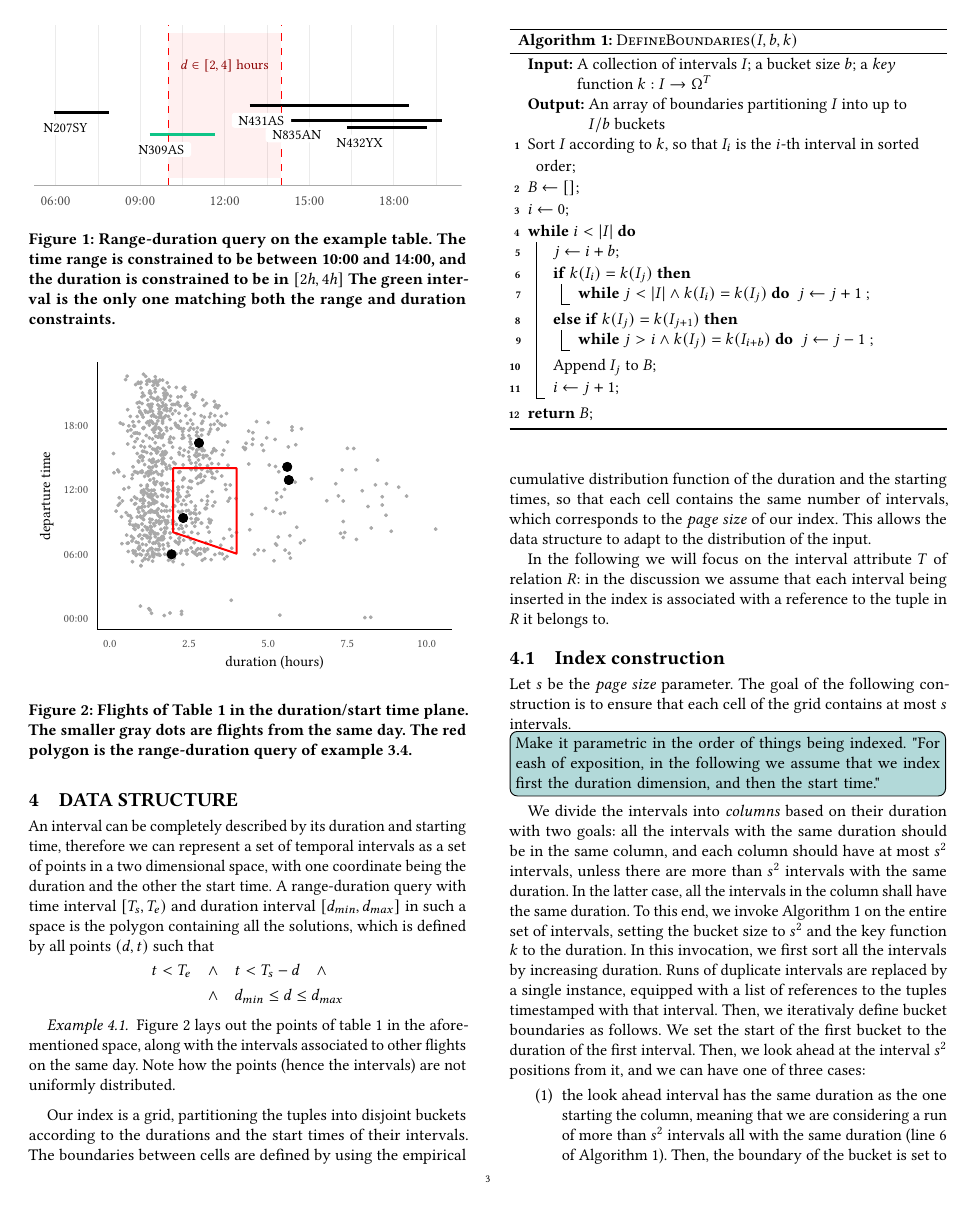
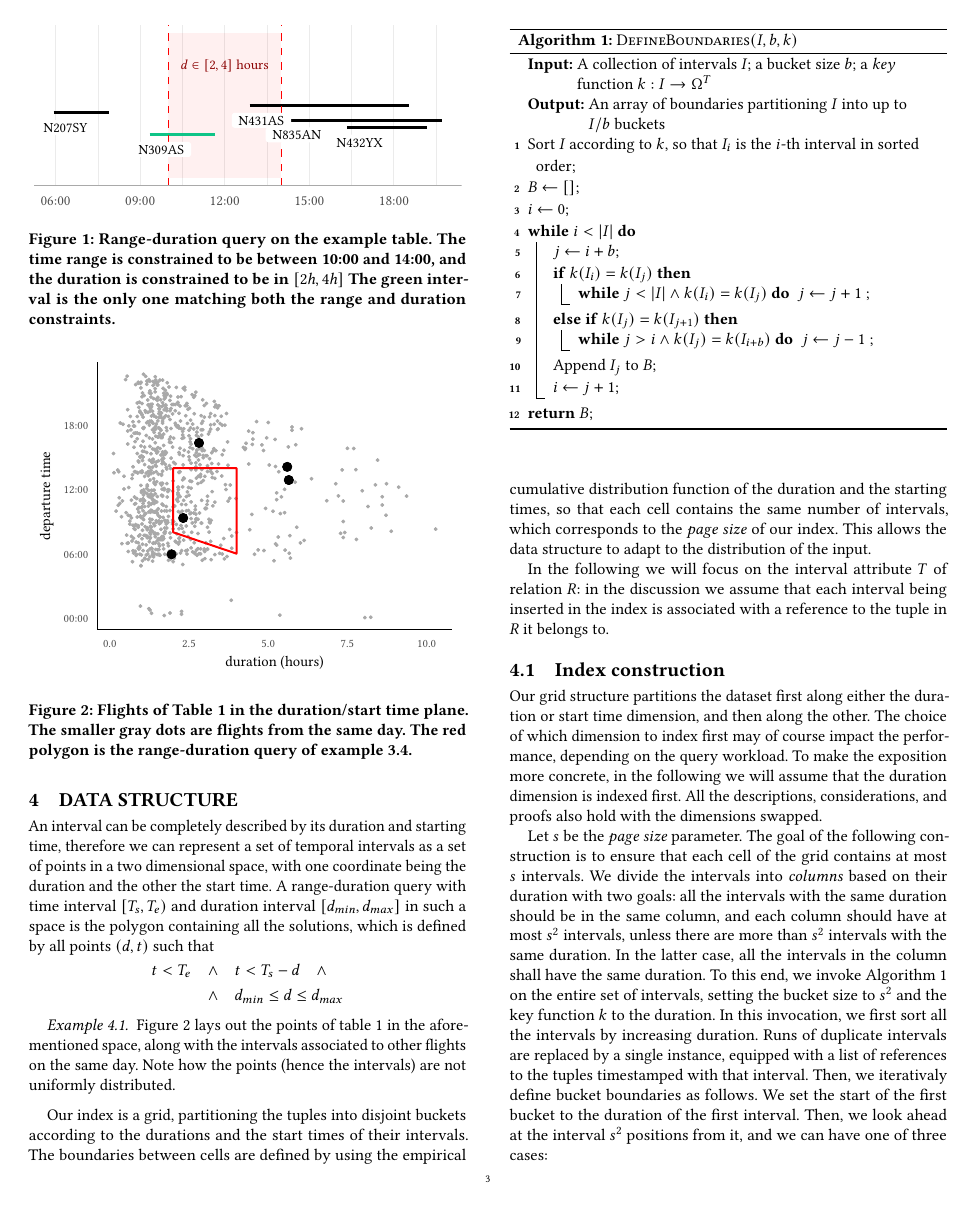
Before and after one commit to Cecca/temporal-index, a LaTeX paper (paper/temporal-index.tex): page 3 of 11. Compiled offline with pdfLaTeX.

Commit message:
Fix #8 by commenting on the order of dimensions

```diff
--- a/paper/temporal-index.tex
+++ b/paper/temporal-index.tex
@@ -418,11 +418,13 @@ is associated with a reference to the tuple in $R$ it belongs to.
 	\Return $B$\;
 \end{algorithm}
 
+Our grid structure partitions the dataset first along either the duration or start time dimension, and then along the other. The choice of which dimension to index first may of course impact the performance, depending on the query workload.
+To make the exposition more concrete, in the following we will assume that the duration dimension is indexed first.
+All the descriptions, considerations, and proofs also hold with the dimensions swapped.
 
 Let $s$ be the \emph{page size} parameter.
 The goal of the following construction is to ensure
 that each cell of the grid contains at most $s$ intervals.
-\cetodo{Make it parametric in the order of things being indexed. "For eash of exposition, in the following we assume that we index first the duration dimension, and then the start time."}
 We divide the intervals into \emph{columns} based on their duration with two goals:
 all the intervals with the same duration should be in the same column, and each column
 should have at most $s^2$ intervals, unless there are more than $s^2$ intervals with the same duration.
```
